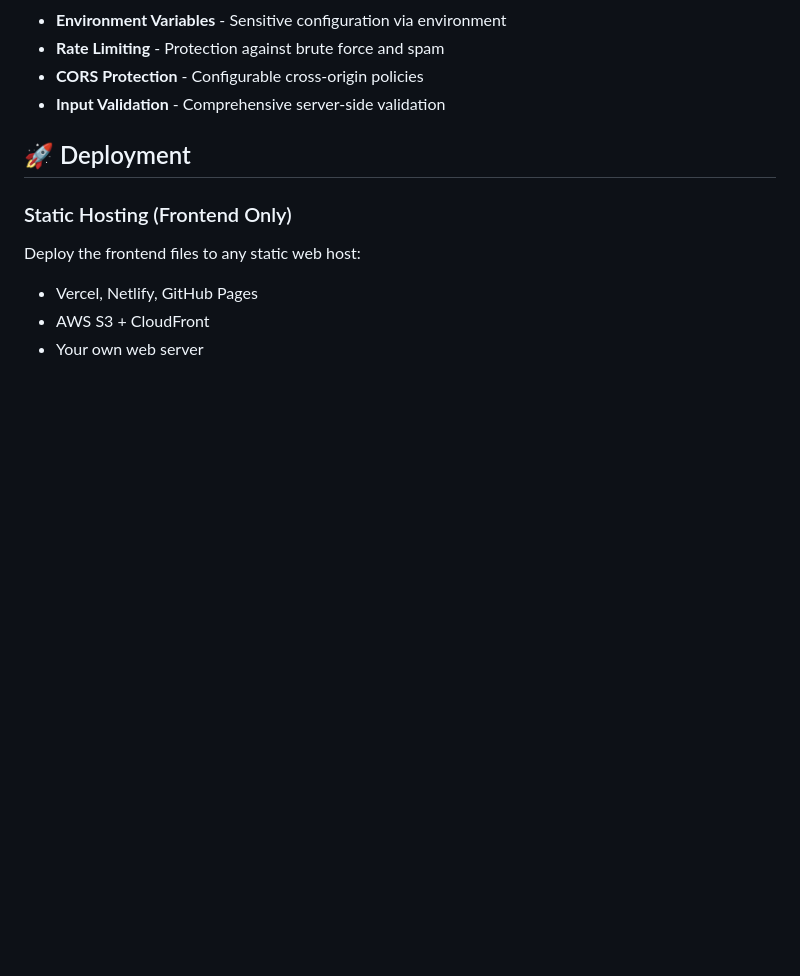
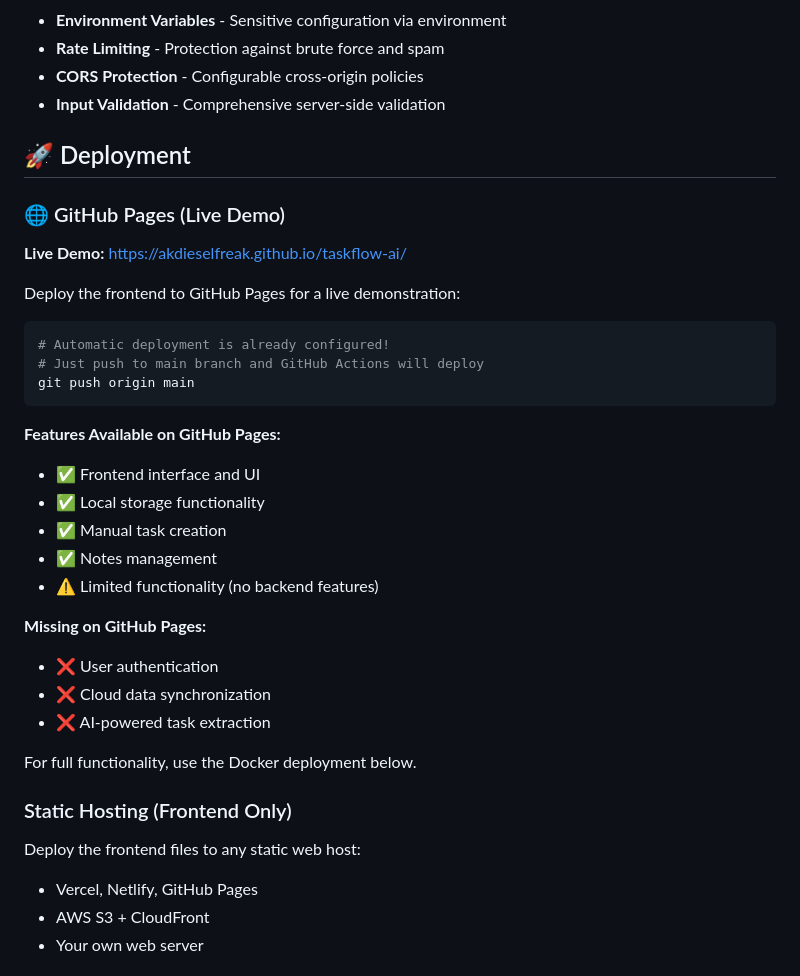
Before and after one commit to akdieselfreak/taskflow-ai, a Markdown page: README.md, the part around the change. GitHub-like rendering; blank space fills up the shorter version.

Commit message:
Update README with GitHub Pages deployment information
- Add live demo URL and deployment instructions
- Document GitHub Pages features and limitations
- Clarify frontend-only vs full-stack deployment options
- Include automatic deployment workflow information

````diff
--- a/README.md
+++ b/README.md
@@ -291,6 +291,32 @@ POST /api/migrate/import  # Import data
 
 ## 🚀 Deployment
 
+### 🌐 GitHub Pages (Live Demo)
+
+**Live Demo:** https://akdieselfreak.github.io/taskflow-ai/
+
+Deploy the frontend to GitHub Pages for a live demonstration:
+
+```bash
+# Automatic deployment is already configured!
+# Just push to main branch and GitHub Actions will deploy
+git push origin main
+```
+
+**Features Available on GitHub Pages:**
+- ✅ Frontend interface and UI
+- ✅ Local storage functionality
+- ✅ Manual task creation
+- ✅ Notes management
+- ⚠️ Limited functionality (no backend features)
+
+**Missing on GitHub Pages:**
+- ❌ User authentication
+- ❌ Cloud data synchronization
+- ❌ AI-powered task extraction
+
+For full functionality, use the Docker deployment below.
+
 ### Static Hosting (Frontend Only)
 Deploy the frontend files to any static web host:
 - Vercel, Netlify, GitHub Pages
````
